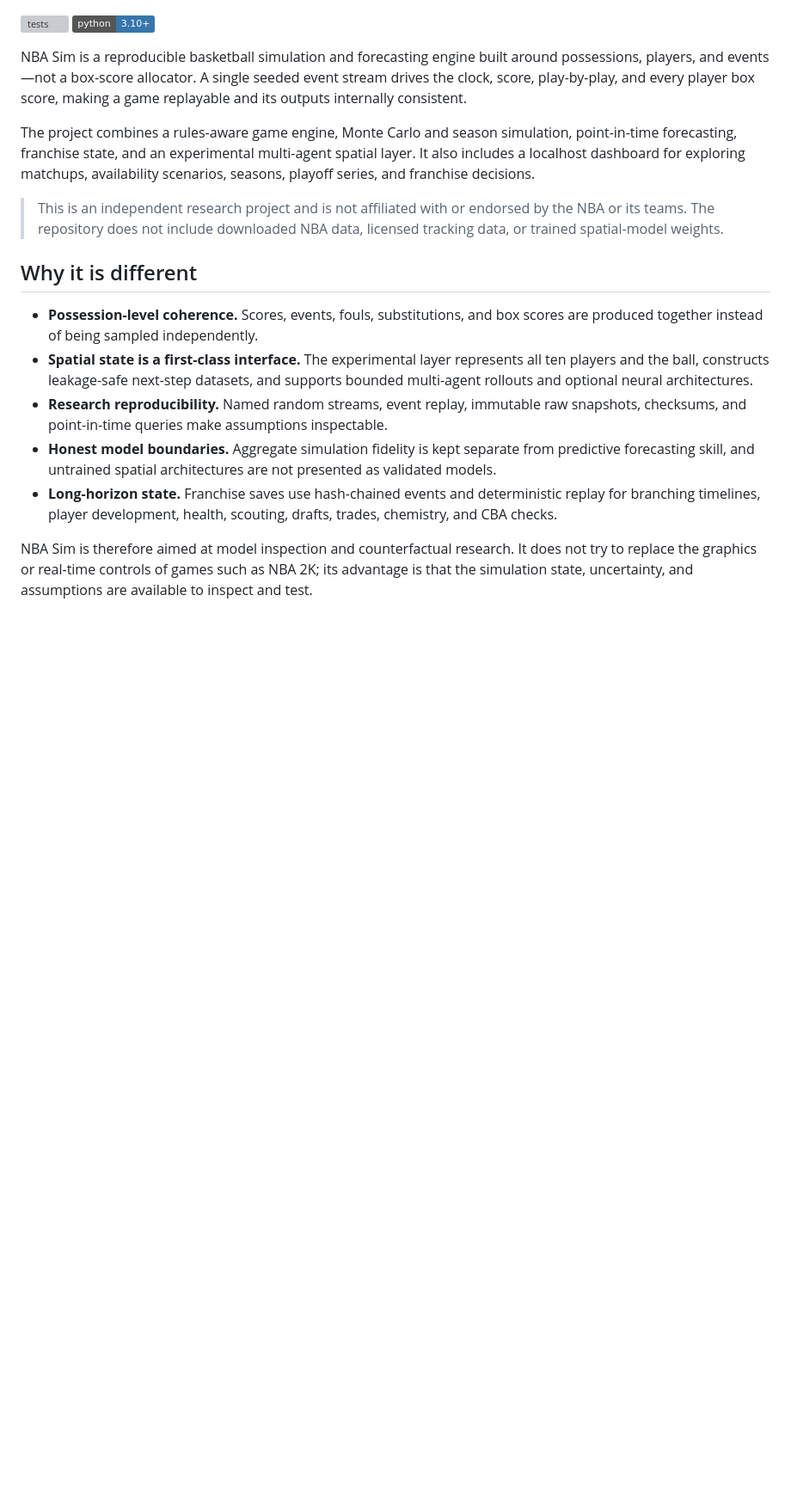
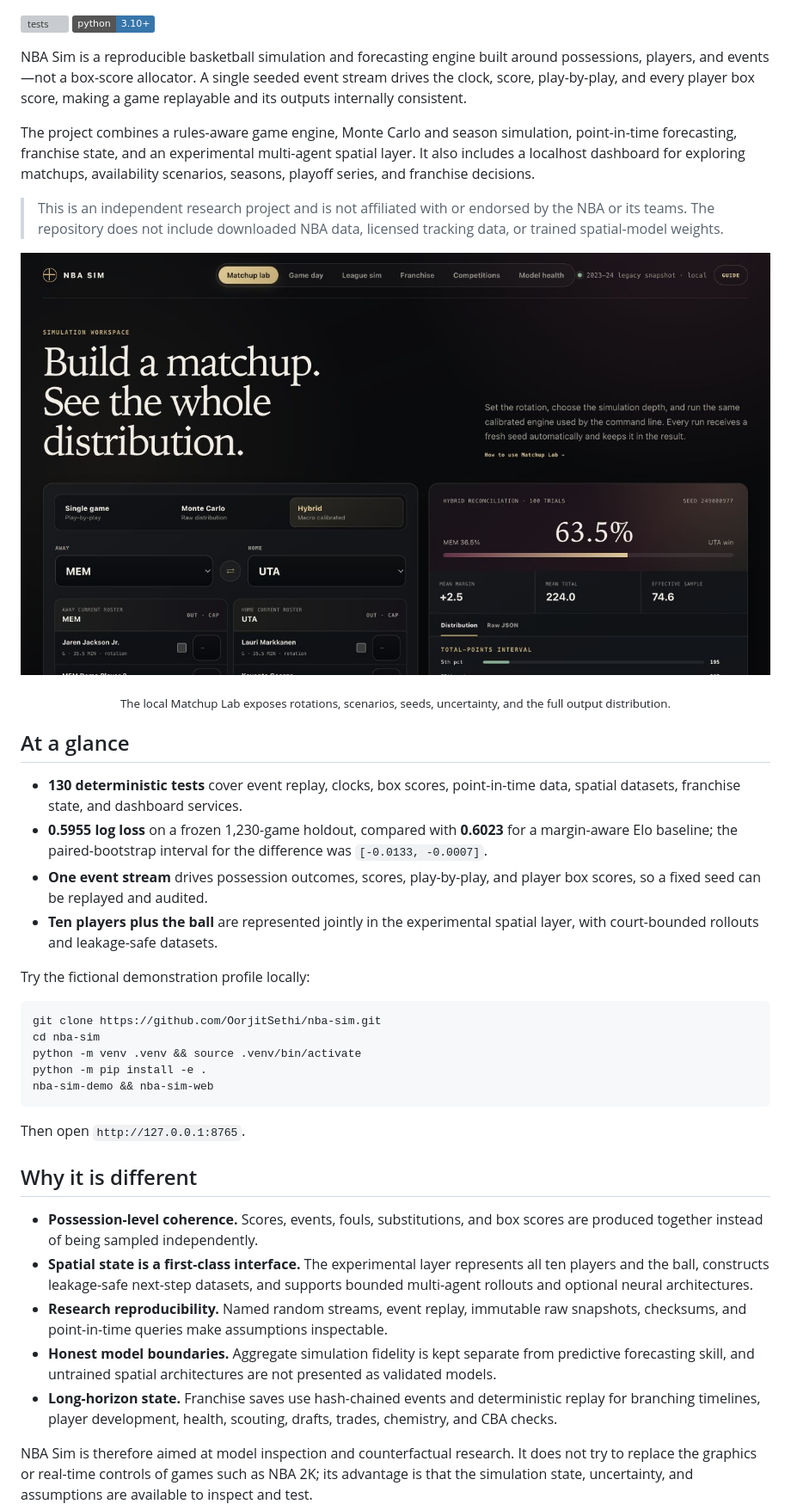
Before and after one commit to OorjitSethi/nba-sim, a Markdown page: README.md, the part around the change. Shown: that part at 86% size. Drawn GitHub-style; pictures changed too: docs/assets/dashboard-hero.jpg (added); badges without logos; blank space fills up the shorter version; grey boxes are pictures that could not be loaded.

Commit message:
Add dashboard preview and launch summary

````diff
--- a/README.md
+++ b/README.md
@@ -17,6 +17,36 @@ decisions.
 > This is an independent research project and is not affiliated with or endorsed
 > by the NBA or its teams. The repository does not include downloaded NBA data,
 > licensed tracking data, or trained spatial-model weights.
+
+<p align="center">
+  <img src="docs/assets/dashboard-hero.jpg" alt="NBA Sim Matchup Lab showing a 100-trial hybrid simulation and its score distribution" width="100%">
+</p>
+
+<p align="center"><sub>The local Matchup Lab exposes rotations, scenarios, seeds, uncertainty, and the full output distribution.</sub></p>
+
+## At a glance
+
+- **130 deterministic tests** cover event replay, clocks, box scores,
+  point-in-time data, spatial datasets, franchise state, and dashboard services.
+- **0.5955 log loss** on a frozen 1,230-game holdout, compared with **0.6023**
+  for a margin-aware Elo baseline; the paired-bootstrap interval for the
+  difference was `[-0.0133, -0.0007]`.
+- **One event stream** drives possession outcomes, scores, play-by-play, and
+  player box scores, so a fixed seed can be replayed and audited.
+- **Ten players plus the ball** are represented jointly in the experimental
+  spatial layer, with court-bounded rollouts and leakage-safe datasets.
+
+Try the fictional demonstration profile locally:
+
+```bash
+git clone https://github.com/OorjitSethi/nba-sim.git
+cd nba-sim
+python -m venv .venv && source .venv/bin/activate
+python -m pip install -e .
+nba-sim-demo && nba-sim-web
+```
+
+Then open `http://127.0.0.1:8765`.
 
 ## Why it is different
 
````
